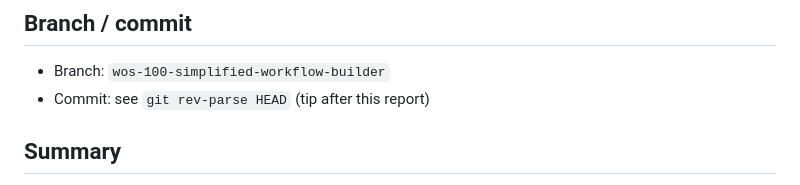
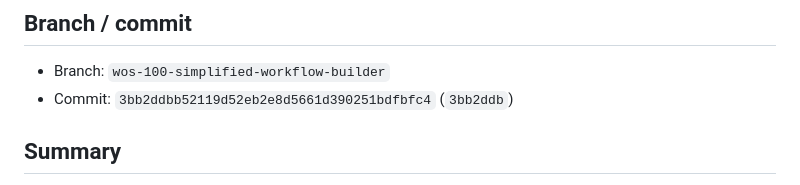
Before and after one commit to MDCano-py/SLIOps, a Markdown page: docs/reports/WOS_100_SIMPLIFIED_WORKFLOW_BUILDER_REPORT.md, the part around the change. Drawn GitHub-style.

Commit message:
WOS-100 stamp report commit hash

```diff
--- a/docs/reports/WOS_100_SIMPLIFIED_WORKFLOW_BUILDER_REPORT.md
+++ b/docs/reports/WOS_100_SIMPLIFIED_WORKFLOW_BUILDER_REPORT.md
@@ -3,7 +3,7 @@
 ## Branch / commit
 
 - Branch: `wos-100-simplified-workflow-builder`
-- Commit: see `git rev-parse HEAD` (tip after this report)
+- Commit: `3bb2ddbb52119d52eb2e8d5661d390251bdfbfc4` (`3bb2ddb`)
 
 ## Summary
 
```
